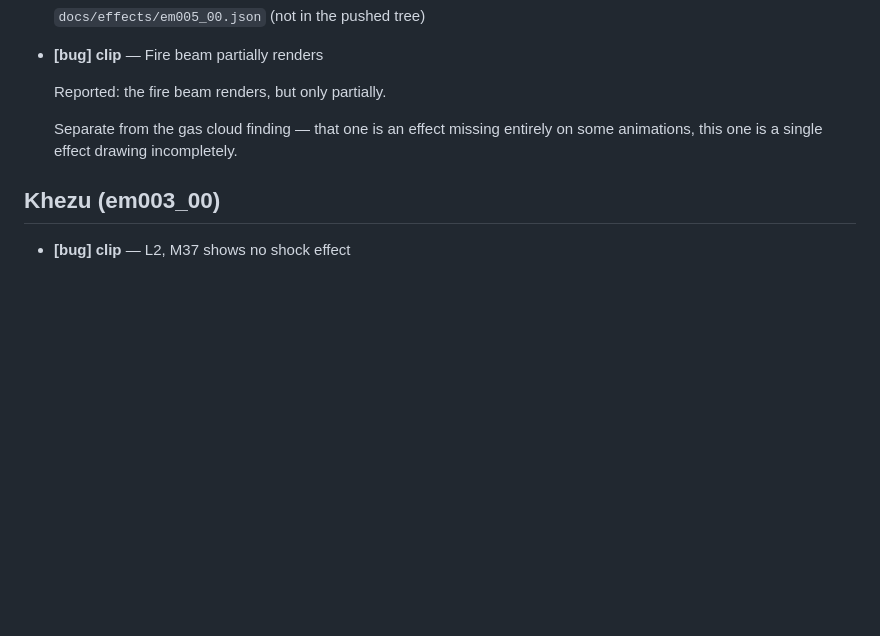
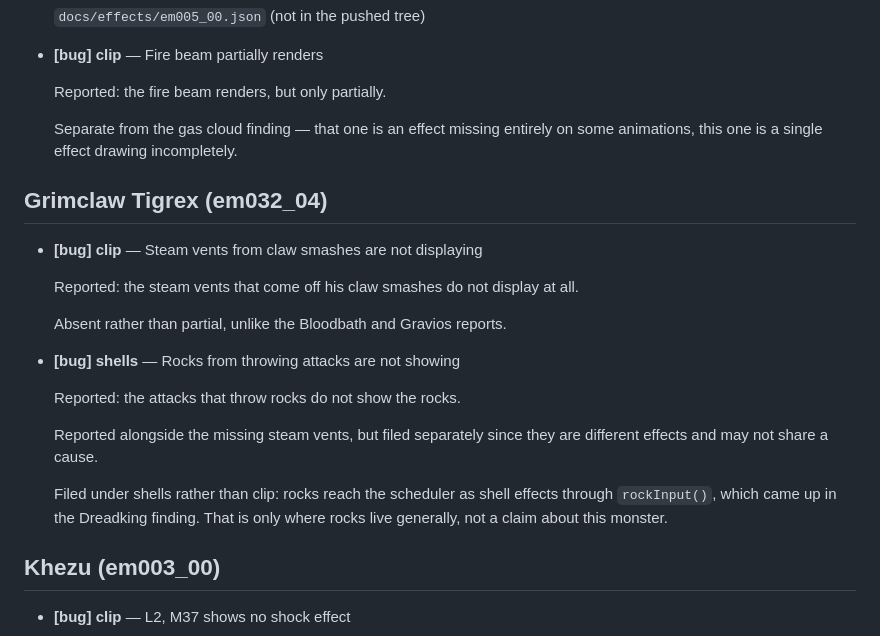
Before and after one commit to ArmoredRaven17/MHGU-Monster-Info, a Markdown page: notes/monster-viewer-findings.md, the part around one of its changes. GitHub-like rendering; blank space fills up the shorter version.

Commit message:
Log Grimclaw's missing steam vents and thrown rocks
Two entries rather than one: they arrived in the same report but are different
effects and may not share a cause. Both are absent rather than partial, unlike
the Bloodbath and Gravios reports.

Co-Authored-By: Claude Opus 5 <noreply@anthropic.com>
Claude-Session: https://claude.ai/code/session_01FL14EZKFH1L7ZFzosSNj4c

```diff
--- a/notes/monster-viewer-findings.md
+++ b/notes/monster-viewer-findings.md
@@ -98,6 +98,25 @@ in the code, that is the reading it was matched to, not the wording of the repor
   Separate from the gas cloud finding — that one is an effect missing entirely on some animations, this
   one is a single effect drawing incompletely.
 
+## Grimclaw Tigrex (em032_04)
+
+- **[bug] clip** — Steam vents from claw smashes are not displaying
+
+  Reported: the steam vents that come off his claw smashes do not display at all.
+
+  Absent rather than partial, unlike the Bloodbath and Gravios reports.
+
+- **[bug] shells** — Rocks from throwing attacks are not showing
+
+  Reported: the attacks that throw rocks do not show the rocks.
+
+  Reported alongside the missing steam vents, but filed separately since they are different effects
+  and may not share a cause.
+
+  Filed under shells rather than clip: rocks reach the scheduler as shell effects through
+  `rockInput()`, which came up in the Dreadking finding. That is only where rocks live generally, not
+  a claim about this monster.
+
 ## Khezu (em003_00)
 
 - **[bug] clip** — L2, M37 shows no shock effect
```
Also changed, not shown: other parts of notes/monster-viewer-findings.md (+1 -1 lines).
